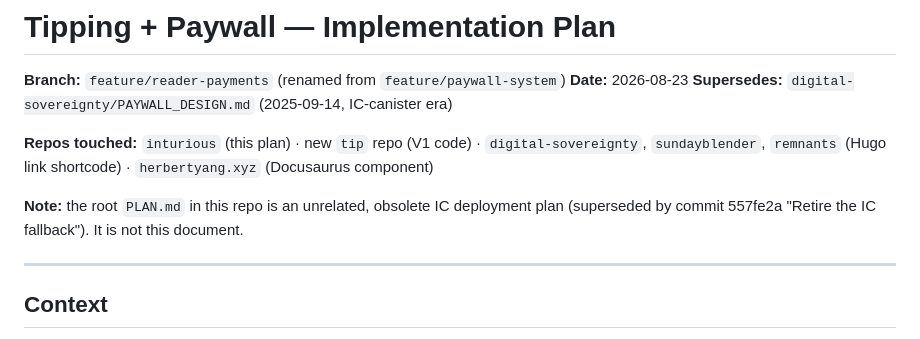
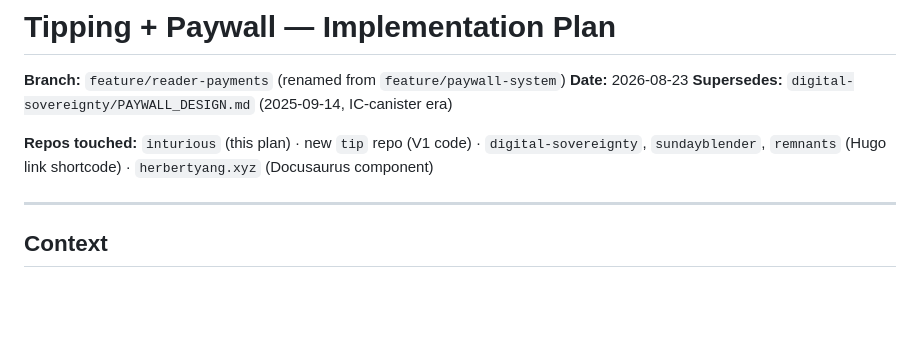
Before and after one commit to Inturious-Labs/inturious, a Markdown page: docs/reader-payments-plan.md, the part around the change. Drawn GitHub-style; blank space fills up the shorter version.

```diff
--- a/docs/reader-payments-plan.md
+++ b/docs/reader-payments-plan.md
@@ -7,9 +7,6 @@
 **Repos touched:** `inturious` (this plan) · new `tip` repo (V1 code) ·
 `digital-sovereignty`, `sundayblender`, `remnants` (Hugo link shortcode) ·
 `herbertyang.xyz` (Docusaurus component)
-
-**Note:** the root `PLAN.md` in this repo is an unrelated, obsolete IC deployment plan
-(superseded by commit 557fe2a "Retire the IC fallback"). It is not this document.
 
 ---
 
```
Also changed, not shown: PLAN.md (deleted, +0 -329 lines).
